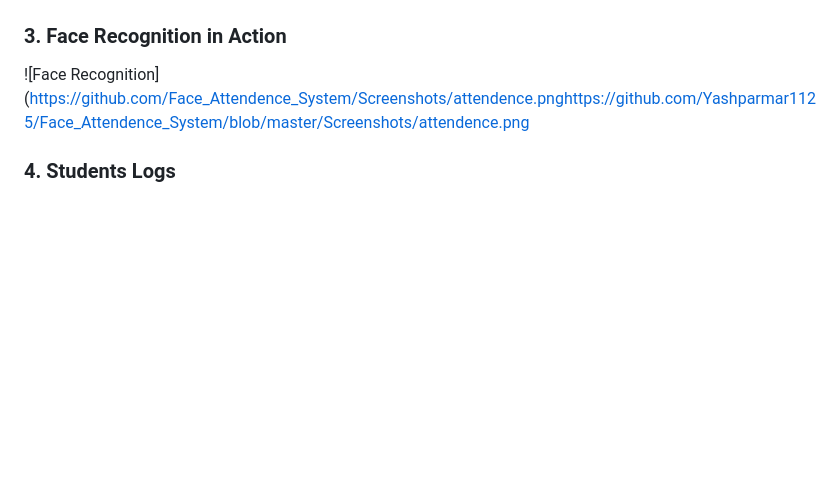
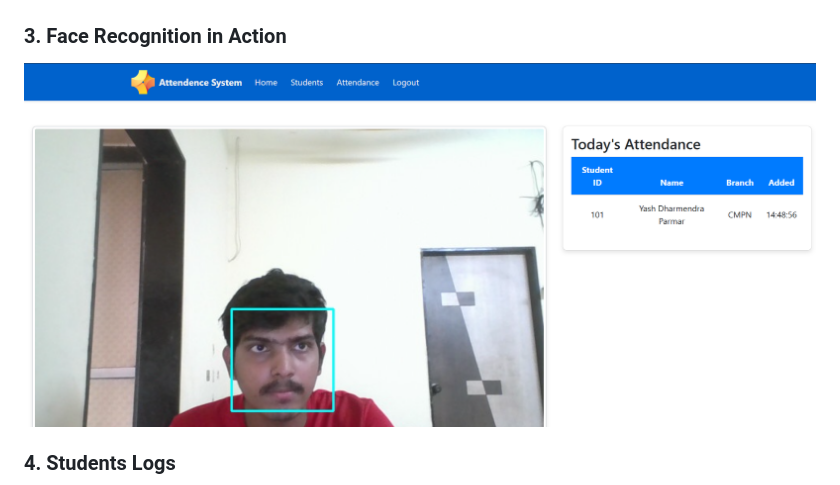
Before and after one commit to Yashparmar1125/Face_Attendence_System, a Markdown page: README.md, the part around the change. GitHub-like rendering; blank space fills up the shorter version.

```diff
--- a/README.md
+++ b/README.md
@@ -27,7 +27,7 @@ Here are some screenshots of the application in action:
 ![Add Person Form](https://github.com/Yashparmar1125/Face_Attendence_System/blob/master/Screenshots/AddStudent.png)
 
 ### 3. Face Recognition in Action
-![Face Recognition](https://github.com/Face_Attendence_System/Screenshots/attendence.pnghttps://github.com/Yashparmar1125/Face_Attendence_System/blob/master/Screenshots/attendence.png
+![Face Recognition](https://github.com/Yashparmar1125/Face_Attendence_System/blob/master/Screenshots/attendence.png)
 ### 4. Students Logs
 ![Attendance Logs](https://github.com/Yashparmar1125/Face_Attendence_System/blob/master/Screenshots/Students.png)
 
```
